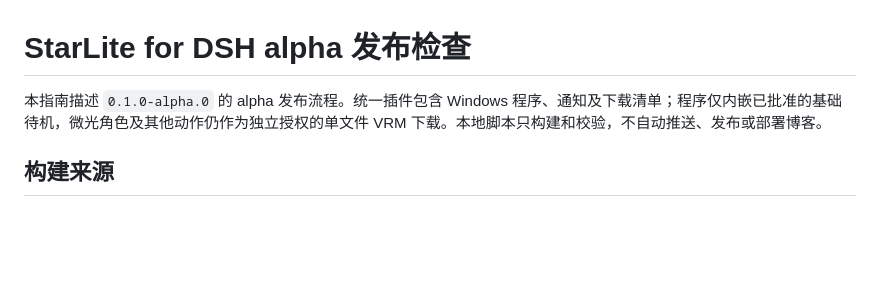
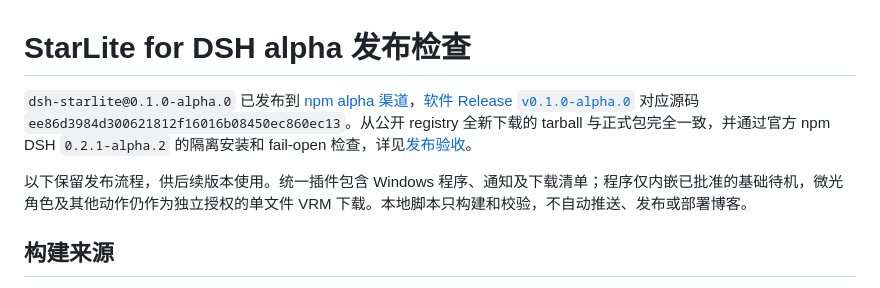
Before and after one commit to StarCried/starlite-dsh, a Markdown page: docs/release.md, the part around the change. GitHub-like rendering; blank space fills up the shorter version.

```diff
--- a/docs/release.md
+++ b/docs/release.md
@@ -1,6 +1,8 @@
 # StarLite for DSH alpha 发布检查
 
-本指南描述 `0.1.0-alpha.0` 的 alpha 发布流程。统一插件包含 Windows 程序、通知及下载清单；程序仅内嵌已批准的基础待机，微光角色及其他动作仍作为独立授权的单文件 VRM 下载。本地脚本只构建和校验，不自动推送、发布或部署博客。
+`dsh-starlite@0.1.0-alpha.0` 已发布到 [npm alpha 渠道](https://www.npmjs.com/package/dsh-starlite/v/0.1.0-alpha.0)，[软件 Release `v0.1.0-alpha.0`](https://github.com/StarCried/starlite-dsh/releases/tag/v0.1.0-alpha.0) 对应源码 `ee86d3984d300621812f16016b08450ec860ec13`。从公开 registry 全新下载的 tarball 与正式包完全一致，并通过官方 npm DSH `0.2.1-alpha.2` 的隔离安装和 fail-open 检查，详见[发布验收](dsh-compatibility.md)。
+
+以下保留发布流程，供后续版本使用。统一插件包含 Windows 程序、通知及下载清单；程序仅内嵌已批准的基础待机，微光角色及其他动作仍作为独立授权的单文件 VRM 下载。本地脚本只构建和校验，不自动推送、发布或部署博客。
 
 ## 构建来源
 
```
Also changed, not shown: docs/dsh-compatibility.md (+5 -4 lines).
